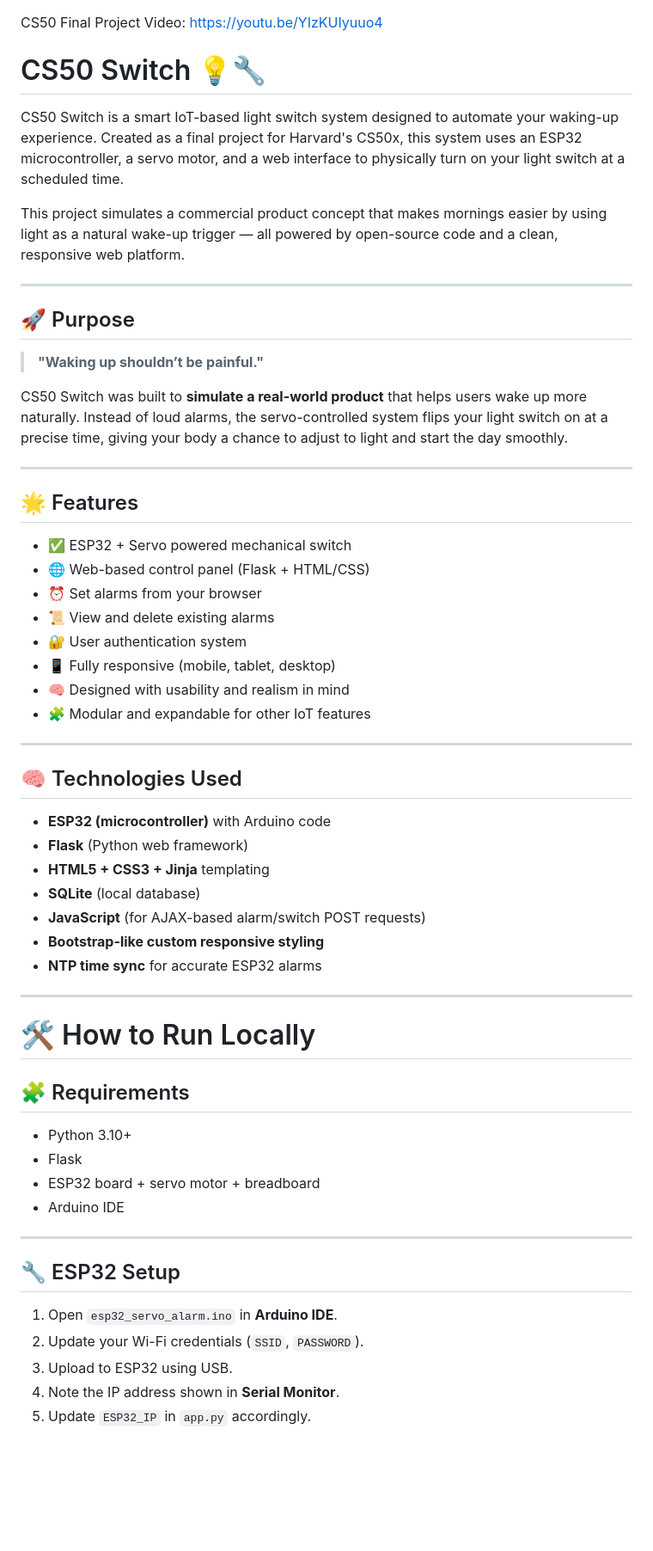
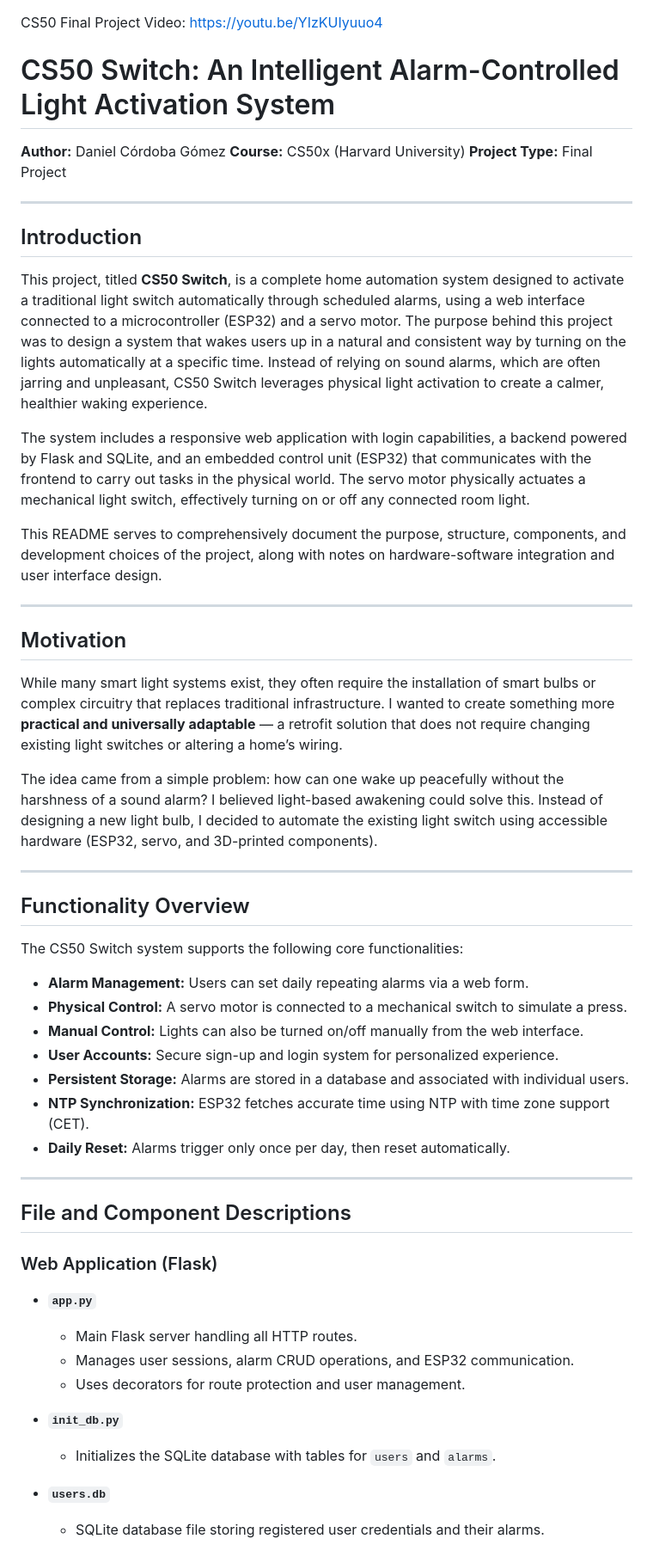
Before and after one commit to Daniel-Cordoba-Gomez/CS50-Final-Project-Light-switch-automation-, a Markdown page: README.md, the part around one of its changes. Shown at 86% size. GitHub-like rendering; blank space fills up the shorter version.

```diff
--- a/README.md
+++ b/README.md
@@ -1,57 +1,60 @@
 CS50 Final Project Video: https://youtu.be/YIzKUIyuuo4
-# CS50 Switch 💡🔧
 
-CS50 Switch is a smart IoT-based light switch system designed to automate your waking-up experience. Created as a final project for Harvard's CS50x, this system uses an ESP32 microcontroller, a servo motor, and a web interface to physically turn on your light switch at a scheduled time.
+# CS50 Switch: An Intelligent Alarm-Controlled Light Activation System
 
-This project simulates a commercial product concept that makes mornings easier by using light as a natural wake-up trigger — all powered by open-source code and a clean, responsive web platform.
+**Author:** Daniel Córdoba Gómez
+**Course:** CS50x (Harvard University)
+**Project Type:** Final Project
 
 ---
 
-## 🚀 Purpose
+## Introduction
 
-> **"Waking up shouldn’t be painful."**
+This project, titled **CS50 Switch**, is a complete home automation system designed to activate a traditional light switch automatically through scheduled alarms, using a web interface connected to a microcontroller (ESP32) and a servo motor. The purpose behind this project was to design a system that wakes users up in a natural and consistent way by turning on the lights automatically at a specific time. Instead of relying on sound alarms, which are often jarring and unpleasant, CS50 Switch leverages physical light activation to create a calmer, healthier waking experience.
 
-CS50 Switch was built to **simulate a real-world product** that helps users wake up more naturally. Instead of loud alarms, the servo-controlled system flips your light switch on at a precise time, giving your body a chance to adjust to light and start the day smoothly.
+The system includes a responsive web application with login capabilities, a backend powered by Flask and SQLite, and an embedded control unit (ESP32) that communicates with the frontend to carry out tasks in the physical world. The servo motor physically actuates a mechanical light switch, effectively turning on or off any connected room light.
+
+This README serves to comprehensively document the purpose, structure, components, and development choices of the project, along with notes on hardware-software integration and user interface design.
 
 ---
 
-## 🌟 Features
+## Motivation
 
-- ✅ ESP32 + Servo powered mechanical switch
-- 🌐 Web-based control panel (Flask + HTML/CSS)
-- ⏰ Set alarms from your browser
-- 📜 View and delete existing alarms
-- 🔐 User authentication system
-- 📱 Fully responsive (mobile, tablet, desktop)
-- 🧠 Designed with usability and realism in mind
-- 🧩 Modular and expandable for other IoT features
+While many smart light systems exist, they often require the installation of smart bulbs or complex circuitry that replaces traditional infrastructure. I wanted to create something more **practical and universally adaptable** — a retrofit solution that does not require changing existing light switches or altering a home’s wiring.
+
+The idea came from a simple problem: how can one wake up peacefully without the harshness of a sound alarm? I believed light-based awakening could solve this. Instead of designing a new light bulb, I decided to automate the existing light switch using accessible hardware (ESP32, servo, and 3D-printed components).
 
 ---
 
-## 🧠 Technologies Used
+## Functionality Overview
 
-- **ESP32 (microcontroller)** with Arduino code
-- **Flask** (Python web framework)
-- **HTML5 + CSS3 + Jinja** templating
-- **SQLite** (local database)
-- **JavaScript** (for AJAX-based alarm/switch POST requests)
-- **Bootstrap-like custom responsive styling**
-- **NTP time sync** for accurate ESP32 alarms
+The CS50 Switch system supports the following core functionalities:
+
+* **Alarm Management:** Users can set daily repeating alarms via a web form.
+* **Physical Control:** A servo motor is connected to a mechanical switch to simulate a press.
+* **Manual Control:** Lights can also be turned on/off manually from the web interface.
+* **User Accounts:** Secure sign-up and login system for personalized experience.
+* **Persistent Storage:** Alarms are stored in a database and associated with individual users.
+* **NTP Synchronization:** ESP32 fetches accurate time using NTP with time zone support (CET).
+* **Daily Reset:** Alarms trigger only once per day, then reset automatically.
 
 ---
 
-# 🛠️ How to Run Locally
+## File and Component Descriptions
 
-## 🧩 Requirements
-- Python 3.10+
-- Flask
-- ESP32 board + servo motor + breadboard
-- Arduino IDE
+### Web Application (Flask)
 
----
-## 🔧 ESP32 Setup
-1. Open `esp32_servo_alarm.ino` in **Arduino IDE**.
-2. Update your Wi-Fi credentials (`SSID`, `PASSWORD`).
-3. Upload to ESP32 using USB.
-4. Note the IP address shown in **Serial Monitor**.
-5. Update `ESP32_IP` in `app.py` accordingly.
+* **`app.py`**
+
+  * Main Flask server handling all HTTP routes.
+  * Manages user sessions, alarm CRUD operations, and ESP32 communication.
+  * Uses decorators for route protection and user management.
+
+* **`init_db.py`**
+
+  * Initializes the SQLite database with tables for `users` and `alarms`.
+
+* **`users.db`**
+
+  * SQLite database file storing registered user credentials and their alarms.
+
```
Also changed, not shown: other parts of README.md (+76 -40 lines).
